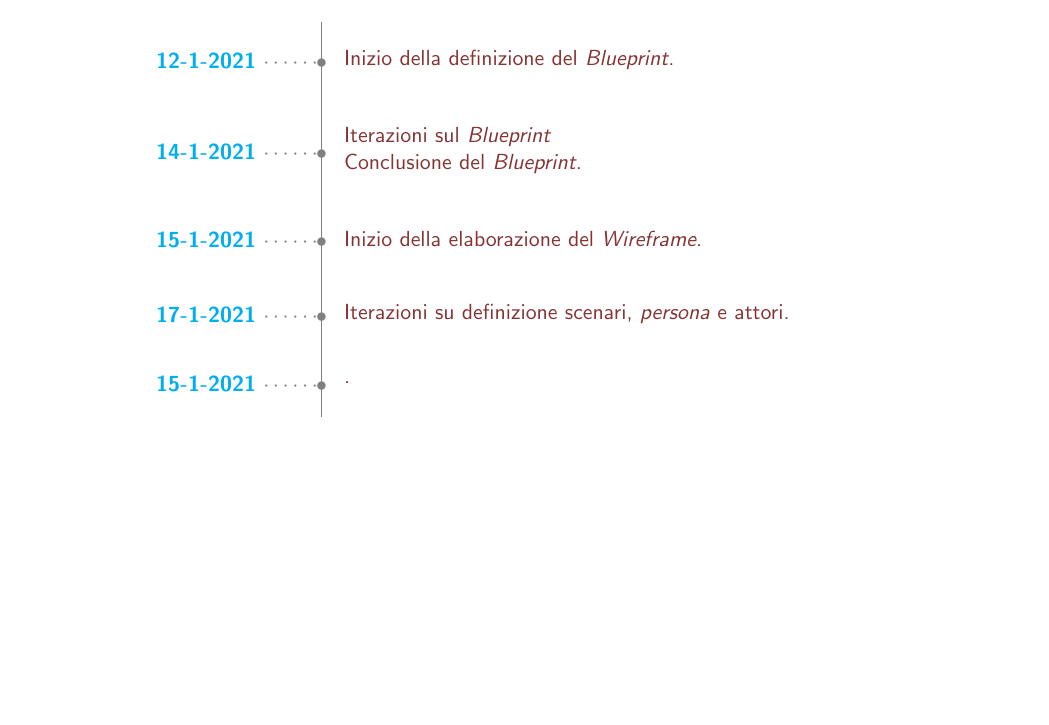
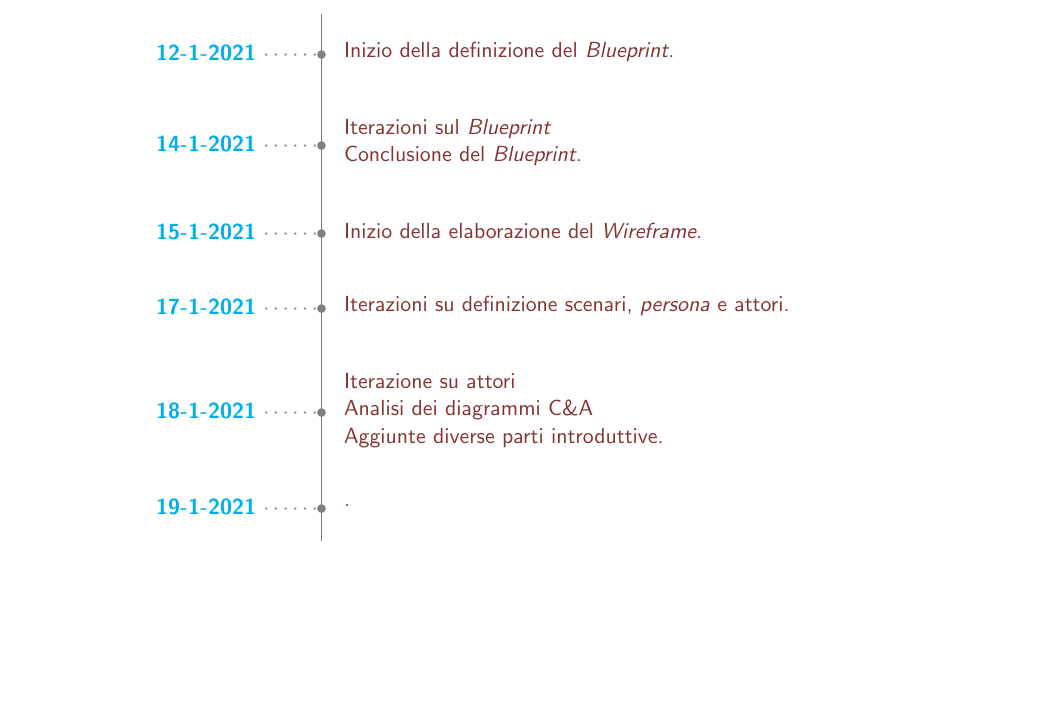
Before and after one commit to MickPerl/PlainX_Project-Management-Report, a LaTeX paper (main.tex, which reads chapters/storico-azioni.tex): part of page 5 of 5, cut so that both start at the same text. Compiled offline with pdfLaTeX.

Commit message:
Update storico-azioni.tex

```diff
--- a/chapters/storico-azioni.tex
+++ b/chapters/storico-azioni.tex
@@ -51,7 +51,8 @@
     \ytl{14-1-2021}{Iterazioni sul \textit{Blueprint}\\Conclusione del \textit{Blueprint}}
     \ytl{15-1-2021}{Inizio della elaborazione del \textit{Wireframe}}
     \ytl{17-1-2021}{Iterazioni su definizione scenari, \textit{persona} e attori}
-    \ytl{15-1-2021}{}
+    \ytl{18-1-2021}{Iterazione su attori \\Analisi dei diagrammi C\&A \\Aggiunte diverse parti introduttive}
+    \ytl{19-1-2021}{}
 
     \bigskip
     %\rule{\linewidth}{1pt}%
```
